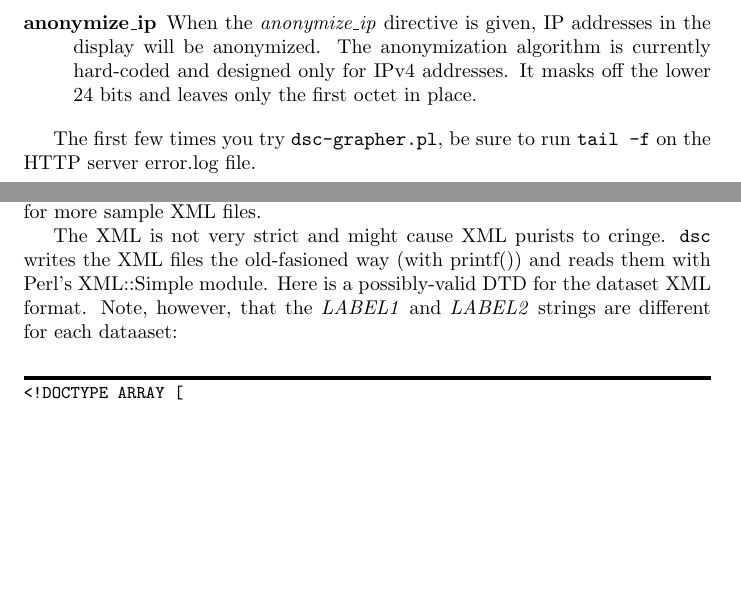
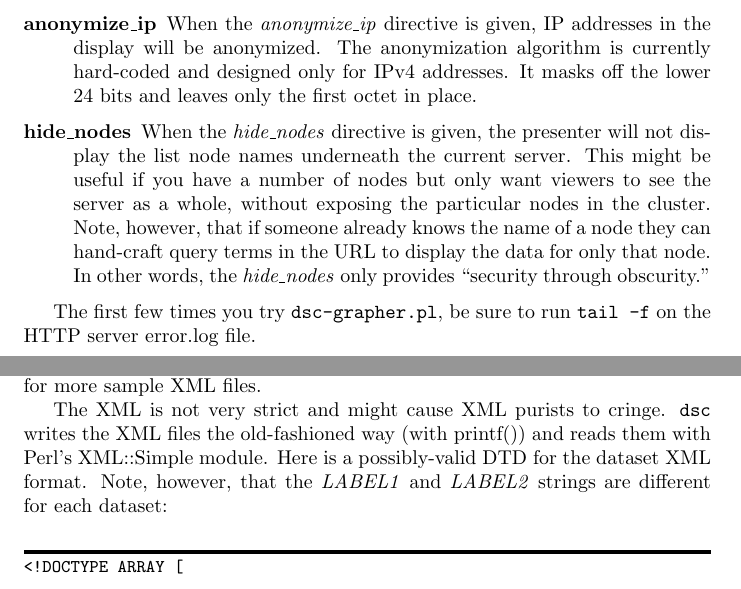
Before and after one commit to DNS-OARC/dsc, a LaTeX document (dsc/trunk/doc/dsc-manual.tex): two parts of pages 26 and 35 of 38, joined at a grey line, cut so that both start at the same text, the shorter picture padded with empty space. Compiled offline with pdfLaTeX.

Commit message:
document hide_nodes feature of dsc-grapher.cfg
also run ispell

```diff
--- a/dsc/trunk/doc/dsc-manual.tex
+++ b/dsc/trunk/doc/dsc-manual.tex
@@ -1083,6 +1083,16 @@ required:
 	is currently hard-coded and designed only for IPv4 addresses.
 	It masks off the lower 24 bits and leaves only the first octet
 	in place.
+\item[hide\_nodes]
+	When the {\em hide\_nodes\/} directive is given, the presenter
+	will not display the list node names underneath the current
+	server.  This might be useful if you have a number of nodes
+	but only want viewers to see the server as a whole, without
+	exposing the particular nodes in the cluster.  Note, however,
+	that if someone already knows the name of a node they can
+	hand-craft query terms in the URL to display the data for
+	only that node.  In other words, the {\em hide\_nodes\/}
+	only provides ``security through obscurity.''
 \end{description}
 
 
@@ -1549,12 +1559,12 @@ Please see
 for more sample XML files.
 
 The XML is not very strict and might cause XML purists to cringe.
-{\tt dsc} writes the XML files the old-fasioned way (with printf())
+{\tt dsc} writes the XML files the old-fashioned way (with printf())
 and reads them with Perl's XML::Simple module.
 Here is a possibly-valid DTD for the dataset XML format.
 Note, however, that the {\em LABEL1\/}
 and {\em LABEL2\/} strings are different
-for each dataaset:
+for each dataset:
 
 \begin{MyVerbatim}
 <!DOCTYPE ARRAY [
```
Also changed, not shown: dsc/trunk/doc/dsc-manual.tex (6 more changed lines).
